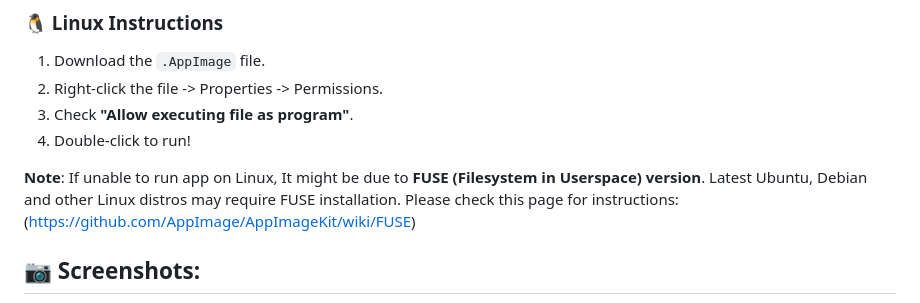
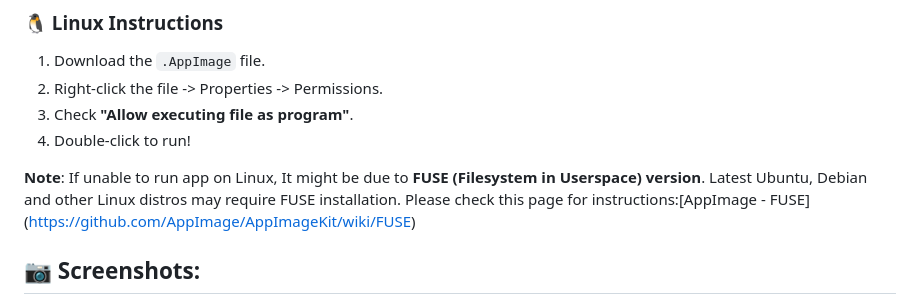
Before and after one commit to Veda-Swaroop/TidyBit, a Markdown page: README.md, the part around the change. Rendered like a GitHub page.

Commit message:
Updated Linux AppImage instructions

```diff
--- a/README.md
+++ b/README.md
@@ -26,7 +26,7 @@
 
 **Note**: If unable to run app on Linux, It might be due to **FUSE (Filesystem in Userspace) version**.
 Latest Ubuntu, Debian and other Linux distros may require FUSE installation.
-Please check this page for instructions: (https://github.com/AppImage/AppImageKit/wiki/FUSE)
+Please check this page for instructions:[AppImage - FUSE] (https://github.com/AppImage/AppImageKit/wiki/FUSE)
 
 ## 📷 Screenshots:
 
```
